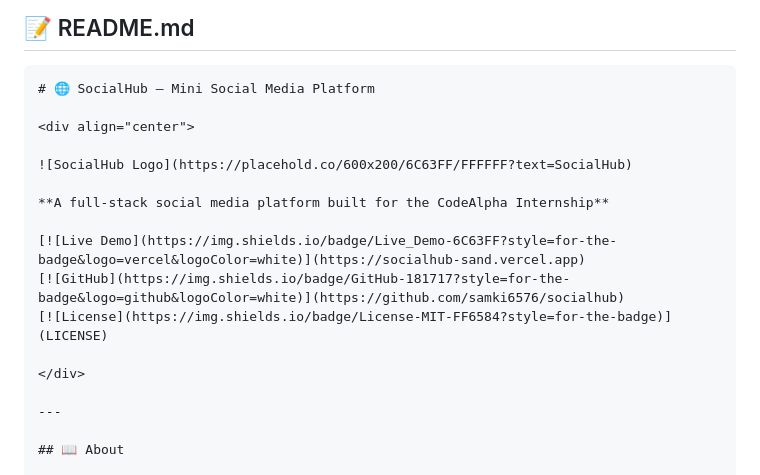
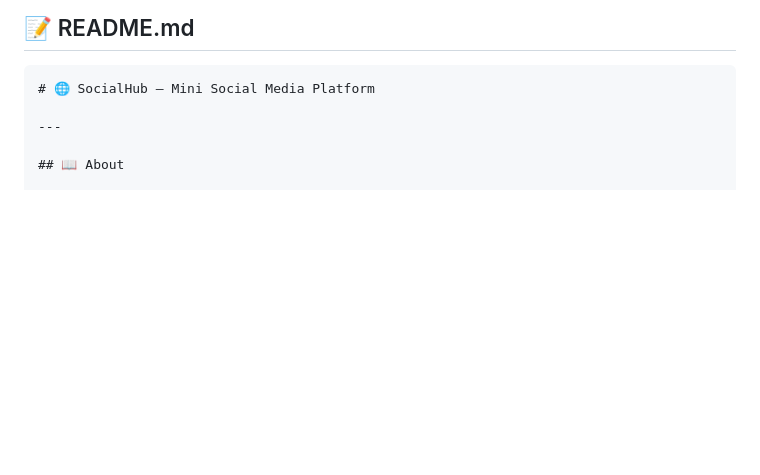
Before and after one commit to samki6576/socialhub, a Markdown page: README.md, the part around the change. Rendered like a GitHub page; blank space fills up the shorter version.

Commit message:
Remove introductory content from README
Removed introductory section and logo from README.

````diff
--- a/README.md
+++ b/README.md
@@ -6,18 +6,6 @@ Here's a **complete, professional README** for your **SocialHub** project – re
 
 ```markdown
 # 🌐 SocialHub – Mini Social Media Platform
-
-<div align="center">
-
-![SocialHub Logo](https://placehold.co/600x200/6C63FF/FFFFFF?text=SocialHub)
-
-**A full‑stack social media platform built for the CodeAlpha Internship**
-
-[![Live Demo](https://img.shields.io/badge/Live_Demo-6C63FF?style=for-the-badge&logo=vercel&logoColor=white)](https://socialhub-sand.vercel.app)
-[![GitHub](https://img.shields.io/badge/GitHub-181717?style=for-the-badge&logo=github&logoColor=white)](https://github.com/samki6576/socialhub)
-[![License](https://img.shields.io/badge/License-MIT-FF6584?style=for-the-badge)](LICENSE)
-
-</div>
 
 ---
 
````
